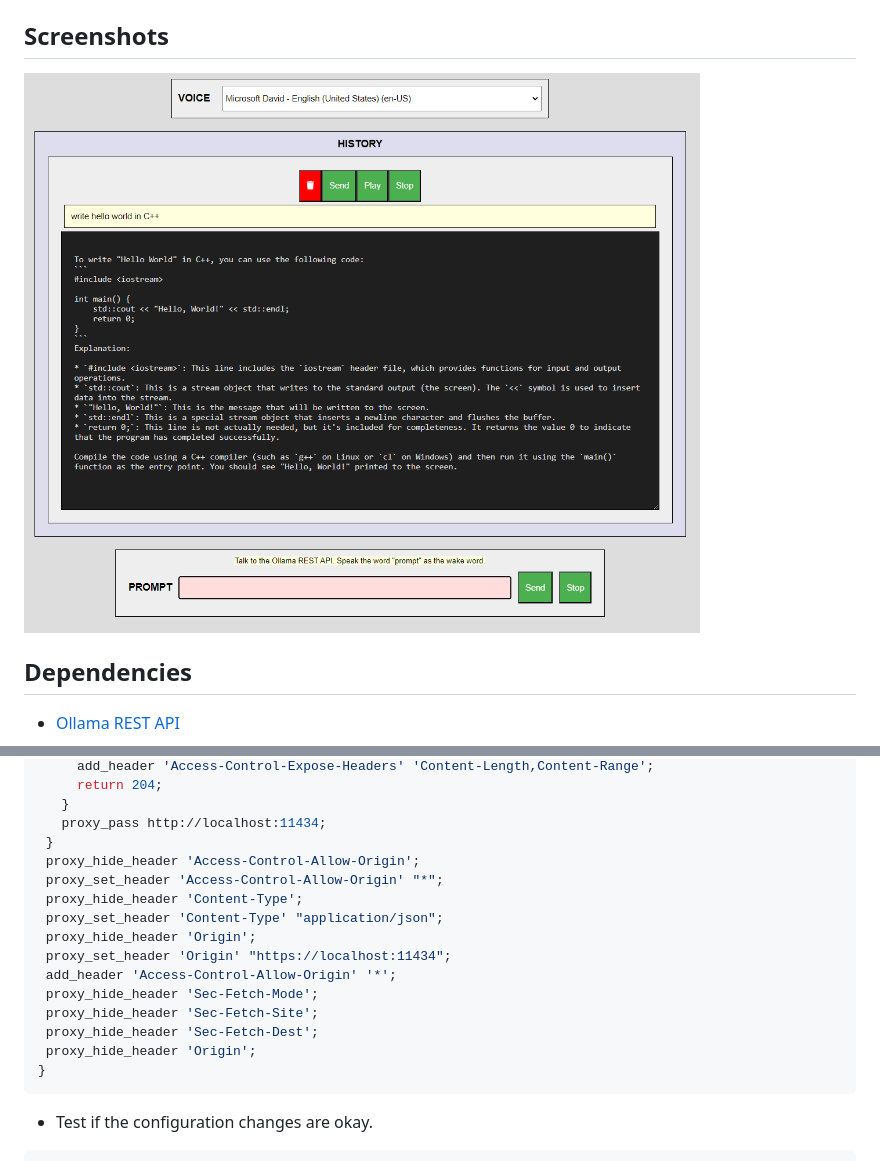
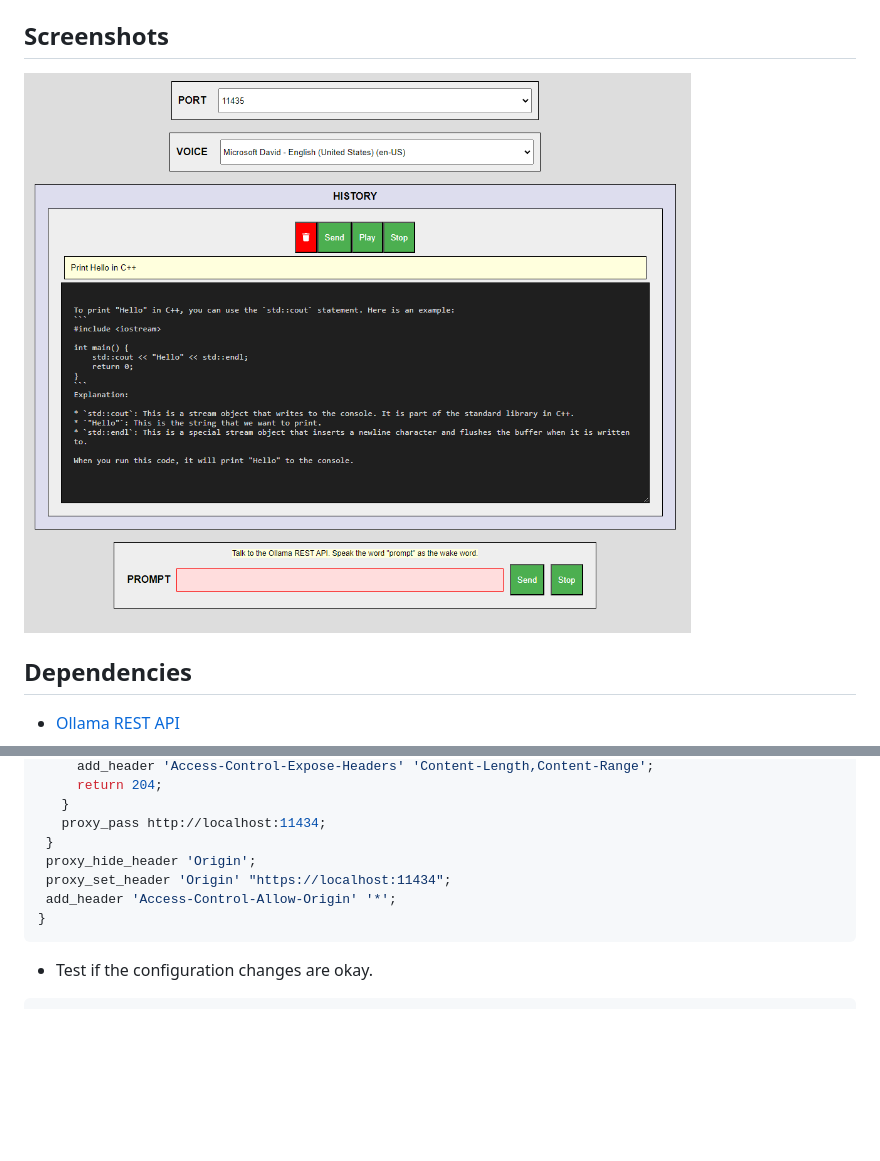
Before and after one commit to tgraupmann/HTML5_Ollama_Speech, a Markdown page: README.md, 2 parts joined by grey strips. GitHub-like rendering; pictures changed too: images/image_1.png; blank space fills up the shorter version.

````diff
--- a/README.md
+++ b/README.md
@@ -82,17 +82,9 @@ server {
    }
    proxy_pass http://localhost:11434;
  }
- proxy_hide_header 'Access-Control-Allow-Origin';
- proxy_set_header 'Access-Control-Allow-Origin' "*";
- proxy_hide_header 'Content-Type';
- proxy_set_header 'Content-Type' "application/json";
  proxy_hide_header 'Origin';
  proxy_set_header 'Origin' "https://localhost:11434";
  add_header 'Access-Control-Allow-Origin' '*';
- proxy_hide_header 'Sec-Fetch-Mode';
- proxy_hide_header 'Sec-Fetch-Site';
- proxy_hide_header 'Sec-Fetch-Dest';
- proxy_hide_header 'Origin';
 }
 ```
 
````
Also changed, not shown: 2 other files.
